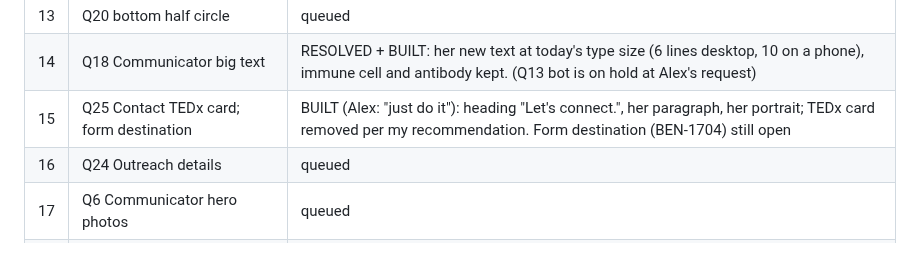
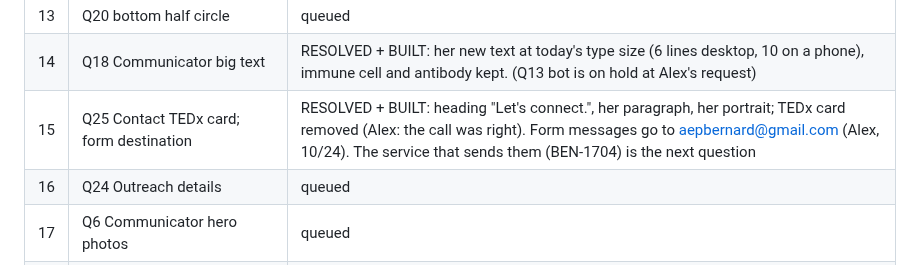
Before and after one commit to abenson07/aimee-bernard, a Markdown page: AIMEE-AUDIT-2026-10.md, the part around the change. Rendered like a GitHub page.

Commit message:
Audit doc: contact form destination
Co-Authored-By: Claude Sonnet 5.5 <noreply@anthropic.com>

```diff
--- a/AIMEE-AUDIT-2026-10.md
+++ b/AIMEE-AUDIT-2026-10.md
@@ -46,7 +46,7 @@ Screenshots and candidate photos are saved in `audit-review/` (not committed; `s
 | 12 | Q15 outreach awards (Sanity, placeholders, "CU", label) | queued |
 | 13 | Q20 bottom half circle | queued |
 | 14 | Q18 Communicator big text | RESOLVED + BUILT: her new text at today's type size (6 lines desktop, 10 on a phone), immune cell and antibody kept. (Q13 bot is on hold at Alex's request) |
-| 15 | Q25 Contact TEDx card; form destination | BUILT (Alex: "just do it"): heading "Let's connect.", her paragraph, her portrait; TEDx card removed per my recommendation. Form destination (BEN-1704) still open |
+| 15 | Q25 Contact TEDx card; form destination | RESOLVED + BUILT: heading "Let's connect.", her paragraph, her portrait; TEDx card removed (Alex: the call was right). Form messages go to aepbernard@gmail.com (Alex, 10/24). The service that sends them (BEN-1704) is the next question |
 | 16 | Q24 Outreach details | queued |
 | 17 | Q6 Communicator hero photos | queued |
 | 18 | Q7 "contributes to" cards (photo waits on Aimee's originals) | queued |
```
